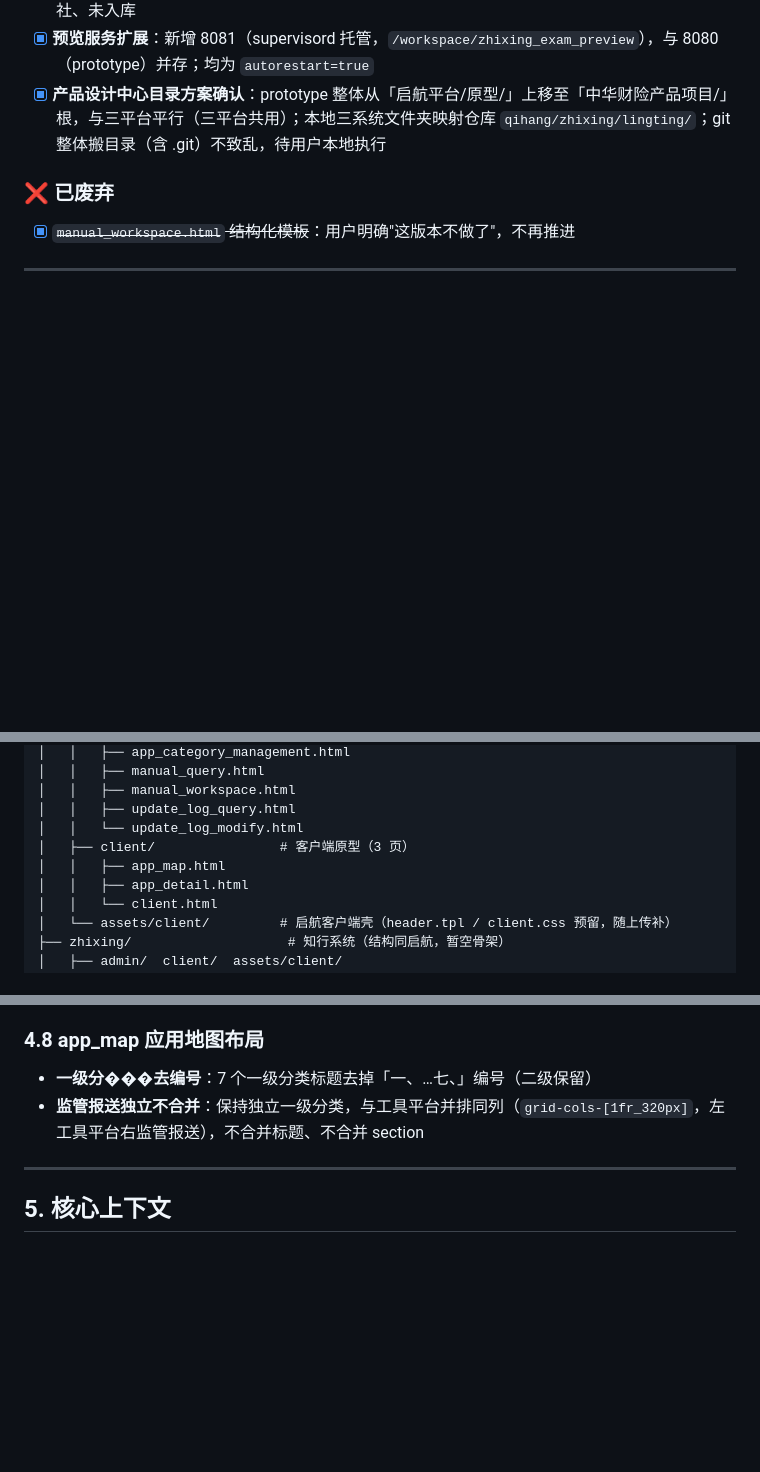
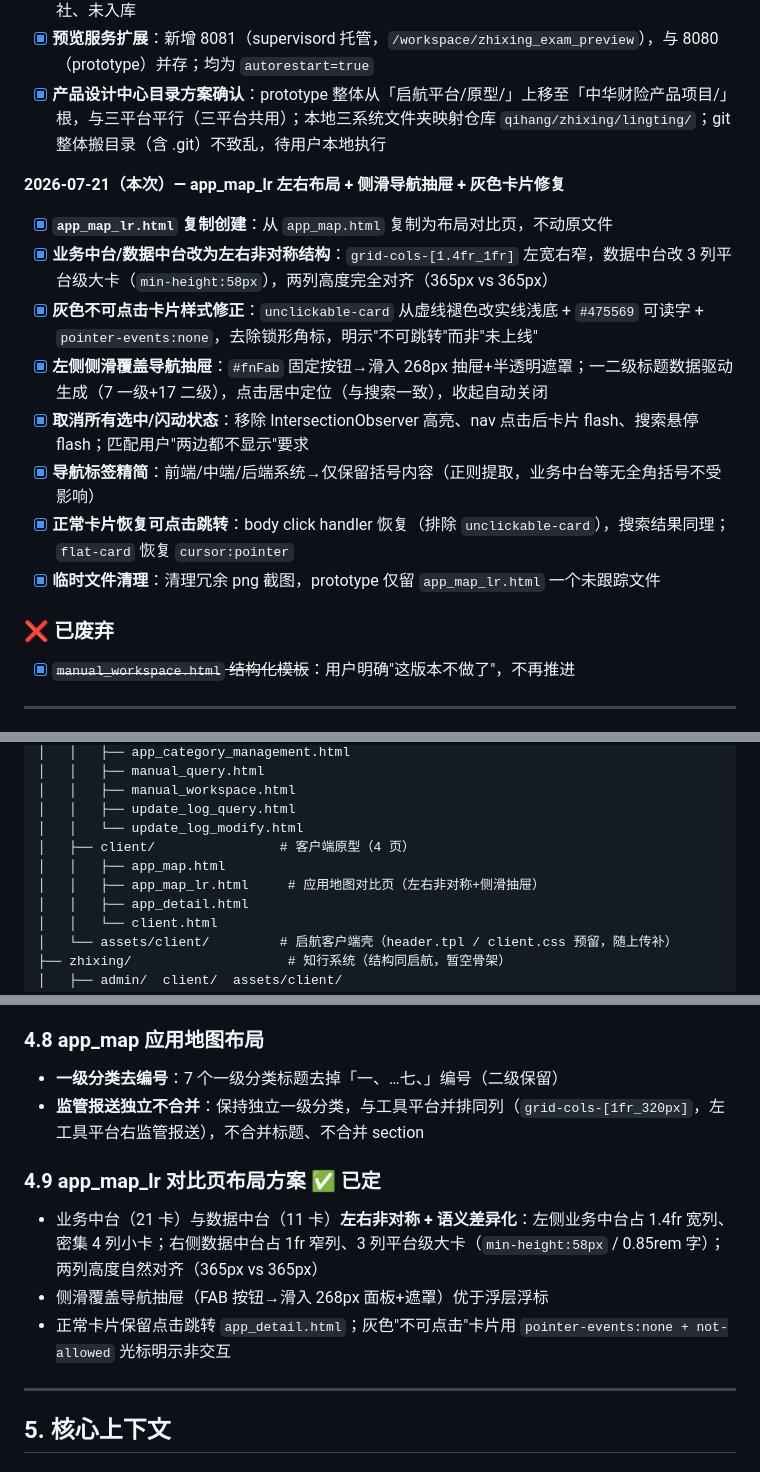
Before and after one commit to lastencore/Qihang, a Markdown page: progress.md, 3 parts joined by grey strips. GitHub-like rendering; blank space fills up the shorter version.

Commit message:
docs: 更新交接文档(progress.md) —— app_map_lr对比页/侧滑抽屉/灰色卡片样式/导航标签精简
- 新增 2026-07-21 会话记录（app_map_lr 左右布局+侧滑导航+灰色卡片修复）
- 交付物清单增加 app_map_lr.html
- 关键决策新增 §4.9 app_map_lr 布局方案
- 待用户决策增加 app_map_lr 确认项

```diff
--- a/progress.md
+++ b/progress.md
@@ -164,6 +164,16 @@
 - [x] **预览服务扩展**：新增 8081（supervisord 托管，`/workspace/zhixing_exam_preview`），与 8080（prototype）并存；均为 `autorestart=true`
 - [x] **产品设计中心目录方案确认**：prototype 整体从「启航平台/原型/」上移至「中华财险产品项目/」根，与三平台平行（三平台共用）；本地三系统文件夹映射仓库 `qihang/zhixing/lingting/`；git 整体搬目录（含 .git）不致乱，待用户本地执行
 
+**2026-07-21（本次）— app_map_lr 左右布局 + 侧滑导航抽屉 + 灰色卡片修复**
+- [x] **`app_map_lr.html` 复制创建**：从 `app_map.html` 复制为布局对比页，不动原文件
+- [x] **业务中台/数据中台改为左右非对称结构**：`grid-cols-[1.4fr_1fr]` 左宽右窄，数据中台改 3 列平台级大卡（`min-height:58px`），两列高度完全对齐（365px vs 365px）
+- [x] **灰色不可点击卡片样式修正**：`unclickable-card` 从虚线褪色改实线浅底 + `#475569` 可读字 + `pointer-events:none`，去除锁形角标，明示"不可跳转"而非"未上线"
+- [x] **左侧侧滑覆盖导航抽屉**：`#fnFab` 固定按钮→滑入 268px 抽屉+半透明遮罩；一二级标题数据驱动生成（7 一级+17 二级），点击居中定位（与搜索一致），收起自动关闭
+- [x] **取消所有选中/闪动状态**：移除 IntersectionObserver 高亮、nav 点击后卡片 flash、搜索悬停 flash；匹配用户"两边都不显示"要求
+- [x] **导航标签精简**：前端/中端/后端系统→仅保留括号内容（正则提取，业务中台等无全角括号不受影响）
+- [x] **正常卡片恢复可点击跳转**：body click handler 恢复（排除 `unclickable-card`），搜索结果同理；`flat-card` 恢复 `cursor:pointer`
+- [x] **临时文件清理**：清理冗余 png 截图，prototype 仅留 `app_map_lr.html` 一个未跟踪文件
+
 ### ❌ 已废弃
 - [x] ~~`manual_workspace.html` 结构化模板~~：用户明确"这版本不做了"，不再推进
 
@@ -198,8 +208,9 @@ prototype/
 │   │   ├── manual_workspace.html
 │   │   ├── update_log_query.html
 │   │   └── update_log_modify.html
-│   ├── client/                # 客户端原型（3 页）
+│   ├── client/                # 客户端原型（4 页）
 │   │   ├── app_map.html
+│   │   ├── app_map_lr.html     # 应用地图对比页（左右非对称+侧滑抽屉）
 │   │   ├── app_detail.html
 │   │   └── client.html
 │   └── assets/client/         # 启航客户端壳（header.tpl / client.css 预留，随上传补）
@@ -293,8 +304,13 @@ prototype/
 - **接入范围与数据标准**：待确认
 
 ### 4.8 app_map 应用地图布局
-- **一级分���去编号**：7 个一级分类标题去掉「一、…七、」编号（二级保留）
+- **一级分类去编号**：7 个一级分类标题去掉「一、…七、」编号（二级保留）
 - **监管报送独立不合并**：保持独立一级分类，与工具平台并排同列（`grid-cols-[1fr_320px]`，左工具平台右监管报送），不合并标题、不合并 section
+
+### 4.9 app_map_lr 对比页布局方案 ✅ 已定
+- 业务中台（21 卡）与数据中台（11 卡）**左右非对称 + 语义差异化**：左侧业务中台占 1.4fr 宽列、密集 4 列小卡；右侧数据中台占 1fr 窄列、3 列平台级大卡（`min-height:58px` / 0.85rem 字）；两列高度自然对齐（365px vs 365px）
+- 侧滑覆盖导航抽屉（FAB 按钮→滑入 268px 面板+遮罩）优于浮层浮标
+- 正常卡片保留点击跳转 `app_detail.html`；灰色"不可点击"卡片用 `pointer-events:none + not-allowed` 光标明示非交互
 
 ---
 
```
Also changed, not shown: other parts of progress.md (+2 -1 lines).
